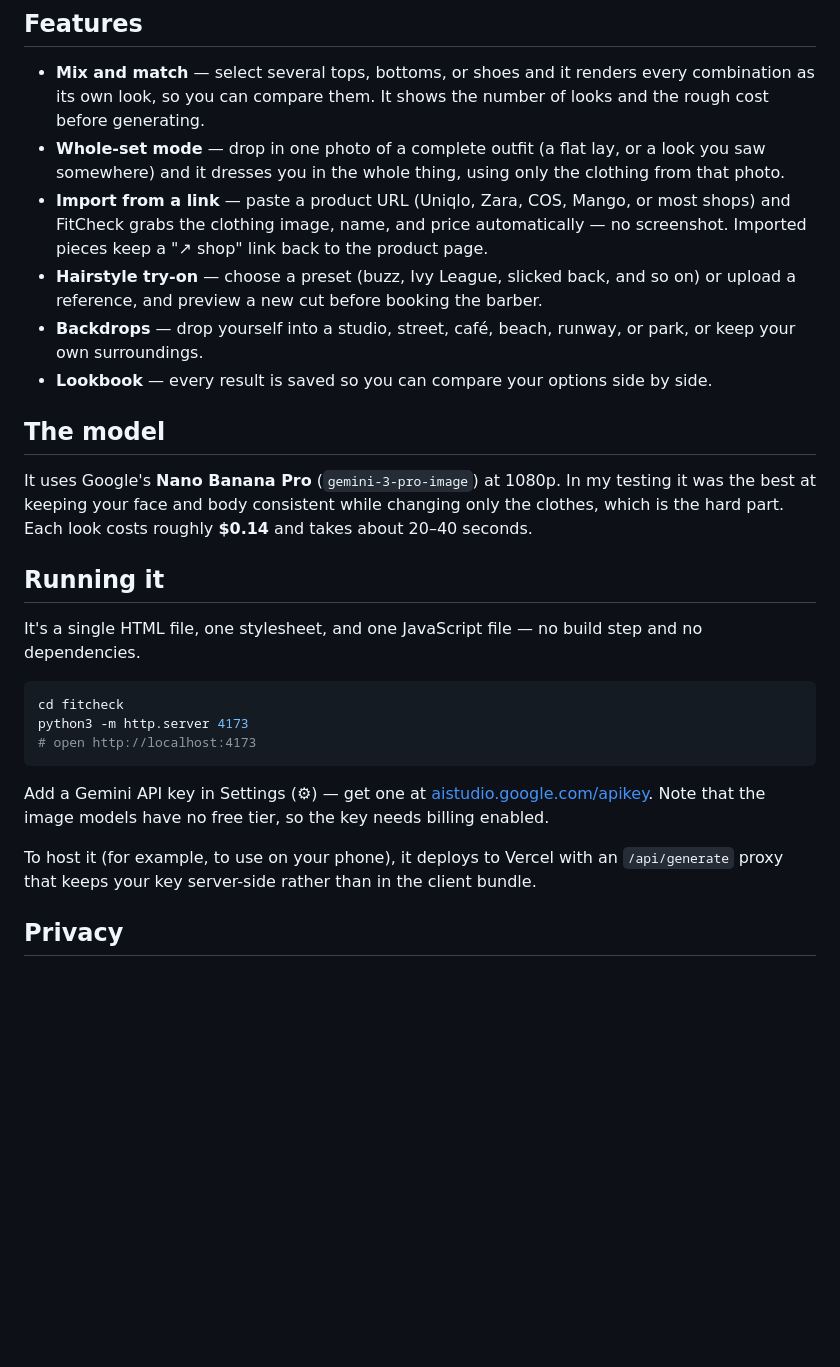
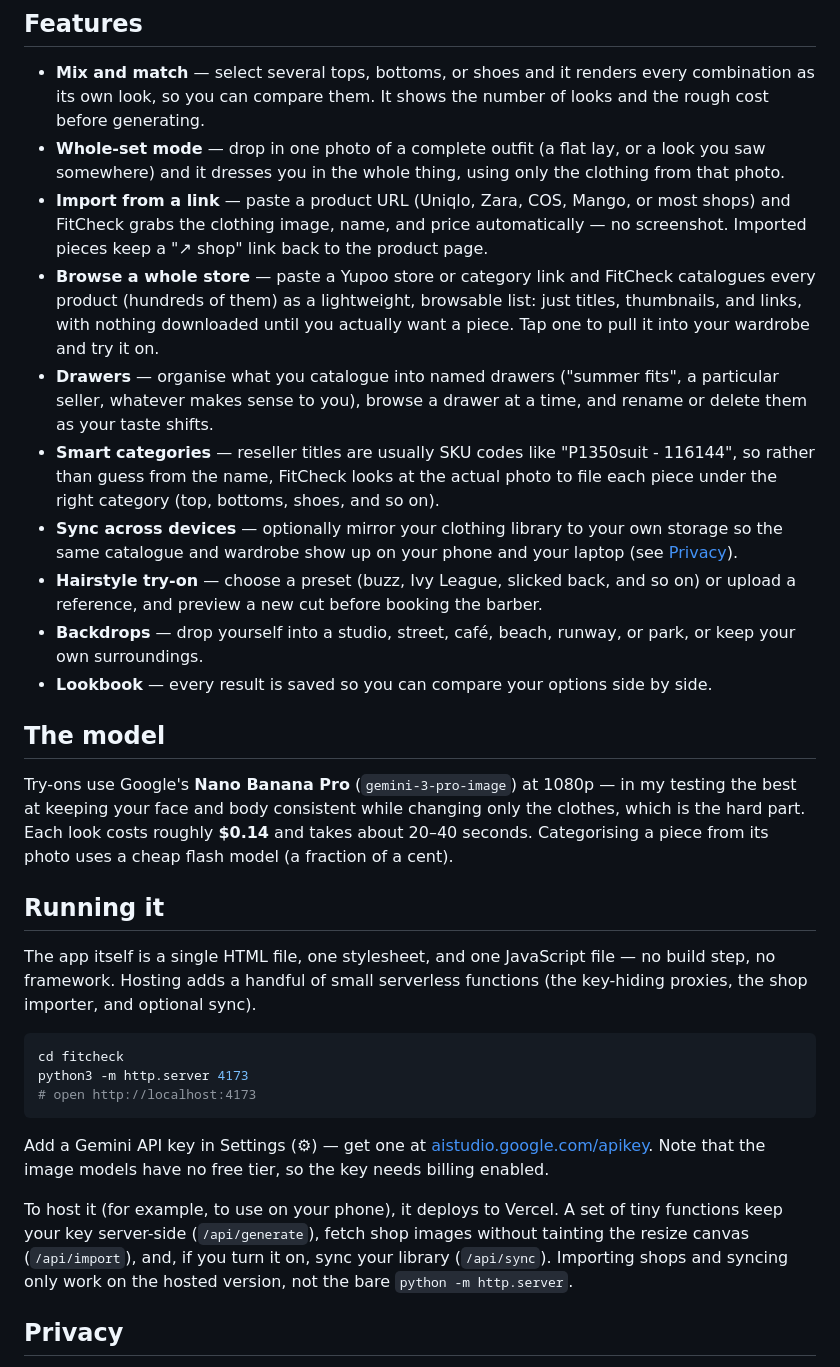
Before and after one commit to ChinesePrince07/fitcheck, a Markdown page: README.md, the part around the change. Rendered like a GitHub page; blank space fills up the shorter version.

Commit message:
docs: update README for store catalogue, drawers, vision categories, sync

````diff
--- a/README.md
+++ b/README.md
@@ -21,17 +21,21 @@ Upload a photo of yourself and photos of the clothes you're considering (screens
 - **Mix and match** — select several tops, bottoms, or shoes and it renders every combination as its own look, so you can compare them. It shows the number of looks and the rough cost before generating.
 - **Whole-set mode** — drop in one photo of a complete outfit (a flat lay, or a look you saw somewhere) and it dresses you in the whole thing, using only the clothing from that photo.
 - **Import from a link** — paste a product URL (Uniqlo, Zara, COS, Mango, or most shops) and FitCheck grabs the clothing image, name, and price automatically — no screenshot. Imported pieces keep a "↗ shop" link back to the product page.
+- **Browse a whole store** — paste a Yupoo store or category link and FitCheck catalogues every product (hundreds of them) as a lightweight, browsable list: just titles, thumbnails, and links, with nothing downloaded until you actually want a piece. Tap one to pull it into your wardrobe and try it on.
+- **Drawers** — organise what you catalogue into named drawers ("summer fits", a particular seller, whatever makes sense to you), browse a drawer at a time, and rename or delete them as your taste shifts.
+- **Smart categories** — reseller titles are usually SKU codes like "P1350suit - 116144", so rather than guess from the name, FitCheck looks at the actual photo to file each piece under the right category (top, bottoms, shoes, and so on).
+- **Sync across devices** — optionally mirror your clothing library to your own storage so the same catalogue and wardrobe show up on your phone and your laptop (see [Privacy](#privacy)).
 - **Hairstyle try-on** — choose a preset (buzz, Ivy League, slicked back, and so on) or upload a reference, and preview a new cut before booking the barber.
 - **Backdrops** — drop yourself into a studio, street, café, beach, runway, or park, or keep your own surroundings.
 - **Lookbook** — every result is saved so you can compare your options side by side.
 
 ## The model
 
-It uses Google's **Nano Banana Pro** (`gemini-3-pro-image`) at 1080p. In my testing it was the best at keeping your face and body consistent while changing only the clothes, which is the hard part. Each look costs roughly **$0.14** and takes about 20–40 seconds.
+Try-ons use Google's **Nano Banana Pro** (`gemini-3-pro-image`) at 1080p — in my testing the best at keeping your face and body consistent while changing only the clothes, which is the hard part. Each look costs roughly **$0.14** and takes about 20–40 seconds. Categorising a piece from its photo uses a cheap flash model (a fraction of a cent).
 
 ## Running it
 
-It's a single HTML file, one stylesheet, and one JavaScript file — no build step and no dependencies.
+The app itself is a single HTML file, one stylesheet, and one JavaScript file — no build step, no framework. Hosting adds a handful of small serverless functions (the key-hiding proxies, the shop importer, and optional sync).
 
 ```bash
 cd fitcheck
@@ -41,7 +45,7 @@ python3 -m http.server 4173
 
 Add a Gemini API key in Settings (⚙) — get one at [aistudio.google.com/apikey](https://aistudio.google.com/apikey). Note that the image models have no free tier, so the key needs billing enabled.
 
-To host it (for example, to use on your phone), it deploys to Vercel with an `/api/generate` proxy that keeps your key server-side rather than in the client bundle.
+To host it (for example, to use on your phone), it deploys to Vercel. A set of tiny functions keep your key server-side (`/api/generate`), fetch shop images without tainting the resize canvas (`/api/import`), and, if you turn it on, sync your library (`/api/sync`). Importing shops and syncing only work on the hosted version, not the bare `python -m http.server`.
 
 ## Privacy
 
````
